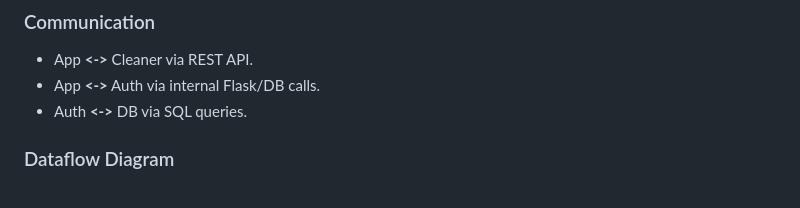
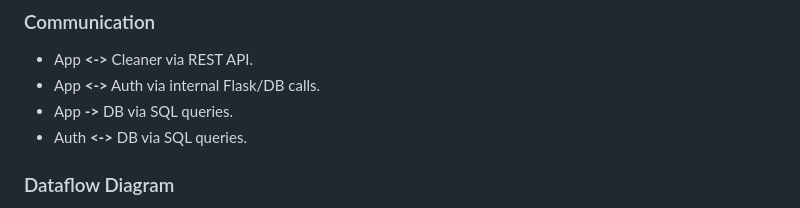
Before and after one commit to Ahmed-2-S/image-MetaCleaner, a Markdown page: README.md, the part around the change. Rendered like a GitHub page.

```diff
--- a/README.md
+++ b/README.md
@@ -84,6 +84,7 @@ flowchart TD
 ### Communication
 - App **<->** Cleaner via REST API.
 - App **<->** Auth via internal Flask/DB calls.
+- App **->** DB via SQL queries.
 - Auth **<->** DB via SQL queries.
 
 ### Dataflow Diagram
```
